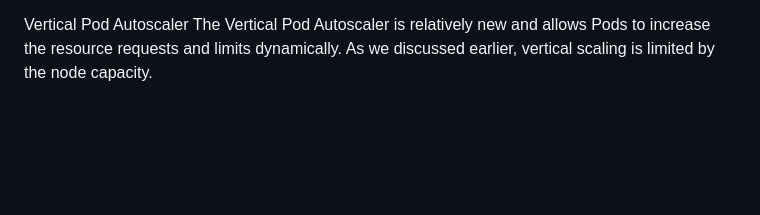
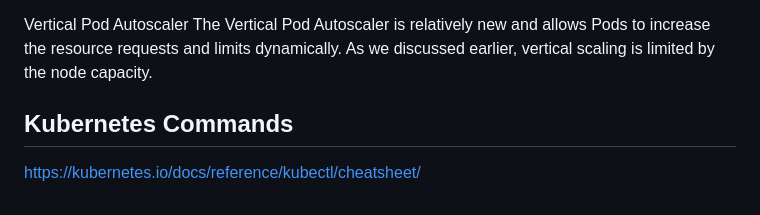
Before and after one commit to Sagar2366/GetFitWithSagar, a Markdown page: KCNA/kubernetes_undamentals/notes.md, the part around the change. Drawn GitHub-style; blank space fills up the shorter version.

Commit message:
K8S Fundamentals notes

```diff
--- a/KCNA/kubernetes_undamentals/notes.md
+++ b/KCNA/kubernetes_undamentals/notes.md
@@ -33,3 +33,7 @@ Of course, there is no point in starting more and more Replicas of Pods, if the
 
 Vertical Pod Autoscaler
 The Vertical Pod Autoscaler is relatively new and allows Pods to increase the resource requests and limits dynamically. As we discussed earlier, vertical scaling is limited by the node capacity.
+
+
+## Kubernetes Commands
+https://kubernetes.io/docs/reference/kubectl/cheatsheet/
```
